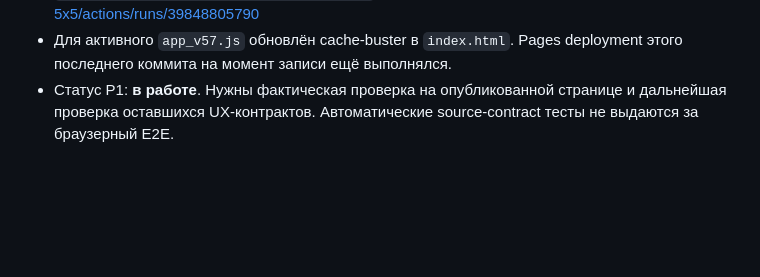
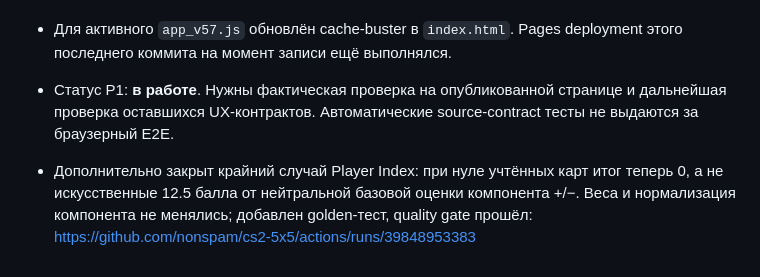
Before and after one commit to nonspam/cs2-5x5, a Markdown page: docs/ROADMAP_NEXT_PHASES_2026-10-22.md, the part around the change. GitHub-like rendering; blank space fills up the shorter version.

Commit message:
docs: log Player Index no-data edge-case fix

```diff
--- a/docs/ROADMAP_NEXT_PHASES_2026-10-22.md
+++ b/docs/ROADMAP_NEXT_PHASES_2026-10-22.md
@@ -171,3 +171,6 @@
 - Добавлены проверки на эти контракты; quality gate для коммита `dedce75d2bb01efe04a5dba9a4d518ca67118339` прошёл: https://github.com/nonspam/cs2-5x5/actions/runs/39848805790
 - Для активного `app_v57.js` обновлён cache-buster в `index.html`. Pages deployment этого последнего коммита на момент записи ещё выполнялся.
 - Статус P1: **в работе**. Нужны фактическая проверка на опубликованной странице и дальнейшая проверка оставшихся UX-контрактов. Автоматические source-contract тесты не выдаются за браузерный E2E.
+
+
+- Дополнительно закрыт крайний случай Player Index: при нуле учтённых карт итог теперь 0, а не искусственные 12.5 балла от нейтральной базовой оценки компонента +/−. Веса и нормализация компонента не менялись; добавлен golden-тест, quality gate прошёл: https://github.com/nonspam/cs2-5x5/actions/runs/39848953383
```
